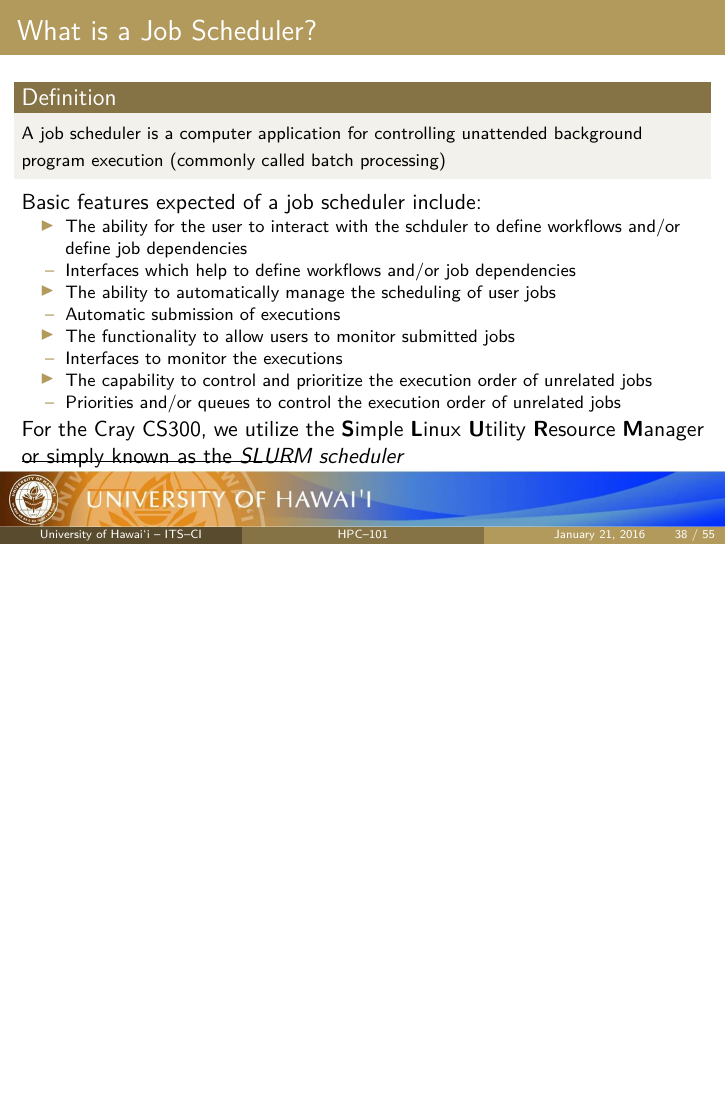
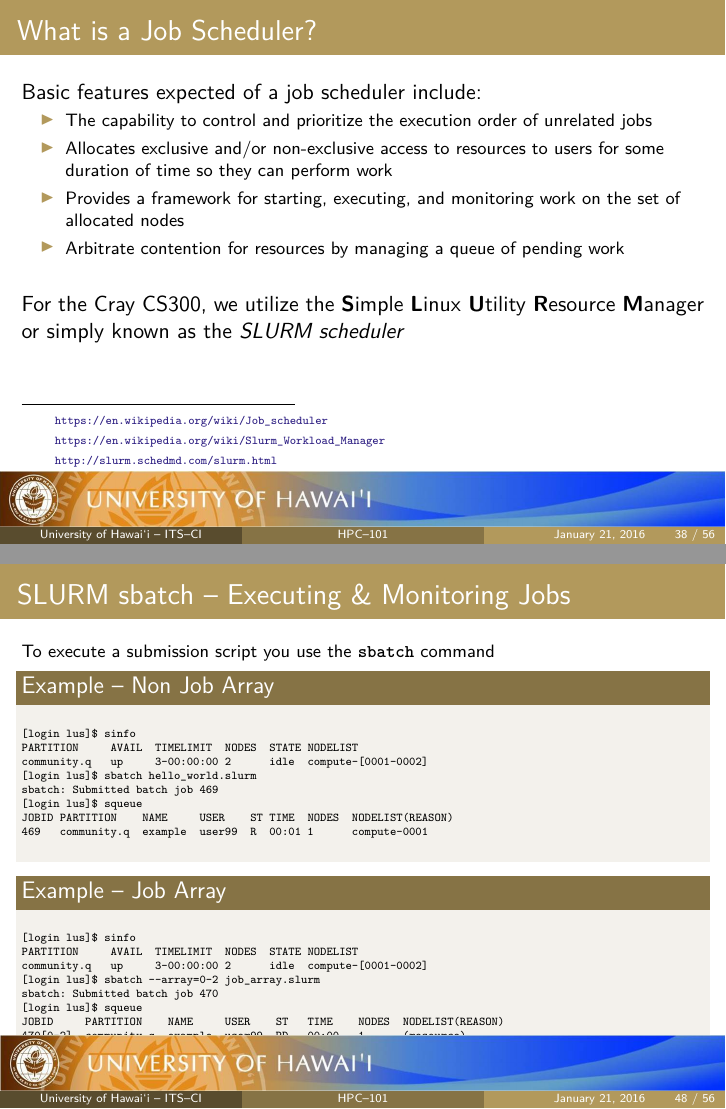
Before and after one commit to UH-CI/presentations, LaTeX slides (hpc_101/paper.tex): page 38 of 55 before the commit and pages 38 and 48 of 56 after it, the two joined at a grey line, the shorter picture padded with empty space. Compiled offline with pdfLaTeX; a LaTeX package or settings file that is missing is left out.

Commit message:
Added slide simulating submission of example script removed some commented text, and re worked the Job scheduler definition.

```diff
--- a/hpc_101/paper.tex
+++ b/hpc_101/paper.tex
@@ -907,25 +900,14 @@ The {\craycs} is capable of handling many different types of jobs, but with so m
 
 \begin{frame}
 	\frametitle{What is a Job Scheduler?}
-	\begin{definition}{\footnotesize
-		A job scheduler is a computer application for controlling unattended background program execution (commonly called batch processing)
-		}
-	\end{definition}
 	Basic features expected of a job scheduler include:
 	\begin{itemize}\footnotesize
-
-        \item The ability for the user to interact with the schduler to define workflows and/or define job dependencies
-        \item[--] Interfaces which help to define workflows and/or job dependencies
-
-        \item The ability to automatically manage the scheduling of user jobs
-        \item[--] Automatic submission of executions
-
-        \item The functionality to allow users to monitor submitted jobs
-        \item[--] Interfaces to monitor the executions
-
         \item The capability to control and prioritize the execution order of unrelated jobs
-        \item[--] Priorities and/or queues to control the execution order of unrelated jobs
+        \item Allocates exclusive and/or non-exclusive access to resources to users for some duration of time so they can perform work
+				\item Provides a framework for starting, executing, and monitoring work on the set of allocated nodes
+				\item Arbitrate contention for resources by managing a queue of pending work
 	\end{itemize}
+	\bigskip
 	For the {\craycs}, we utilize the \textbf{S}imple \textbf{L}inux \textbf{U}tility \textbf{R}esource \textbf{M}anager~\\ or simply known as the \emph{SLURM scheduler}
 	\numlessfootnotetxt{\tiny \url{https://en.wikipedia.org/wiki/Job_scheduler}}
 	\numlessfootnotetxt{\tiny \url{https://en.wikipedia.org/wiki/Slurm_Workload_Manager}}
@@ -1133,6 +1112,42 @@ cd \$SLURM\_SUBMIT\_DIR
 ./worker\_bee -i input\_\$\{SLURM_ARRAY_TASK_ID\}.flower -o output\_\$\{SLURM_ARRAY_TASK_ID\}.honey
 \end{semiverbatim}
 \end{frame}
+
+
+\subsection{Executing and Monitoring Batch Jobs}
+\begin{frame}[fragile]
+\frametitle{SLURM sbatch -- Executing \& Monitoring Jobs}\footnotesize
+To execute a submission script you use the \textbf{\texttt{sbatch}} command
+\begin{block}{Example -- Non Job Array}
+\begin{semiverbatim}\tiny
+[login lus]\$ sinfo
+PARTITION     AVAIL  TIMELIMIT  NODES  STATE NODELIST
+community.q   up     3-00:00:00 2      idle  compute-[0001-0002]
+[login lus]\$ sbatch hello_world.slurm
+sbatch: Submitted batch job 469
+[login lus]\$ squeue
+JOBID PARTITION    NAME     USER    ST TIME  NODES  NODELIST(REASON)
+469   community.q  example  user99  R  00:01 1      compute-0001
+\end{semiverbatim}
+\end{block}
+\begin{block}{Example -- Job Array}
+\begin{semiverbatim}\tiny
+[login lus]\$ sinfo
+PARTITION     AVAIL  TIMELIMIT  NODES  STATE NODELIST
+community.q   up     3-00:00:00 2      idle  compute-[0001-0002]
+[login lus]\$ sbatch {\ddash}array=0-2 job_array.slurm
+sbatch: Submitted batch job 470
+[login lus]\$ squeue
+JOBID     PARTITION    NAME     USER    ST   TIME    NODES  NODELIST(REASON)
+470[0-2]  community.q  example  user99  PD   00:00   1      (resource)
+470_0     community.q  example  user99  R    00:01   1      compute-0001
+470_1     community.q  example  user99  R    00:05   1      compute-0002
+\end{semiverbatim}
+\end{block}
+
+
+\end{frame}
+
 
 
 \section{Cluster Etiquette}
```
Also changed, not shown: hpc_101/paper.pdf, hpc_101/paper.tex (20 more changed lines).
